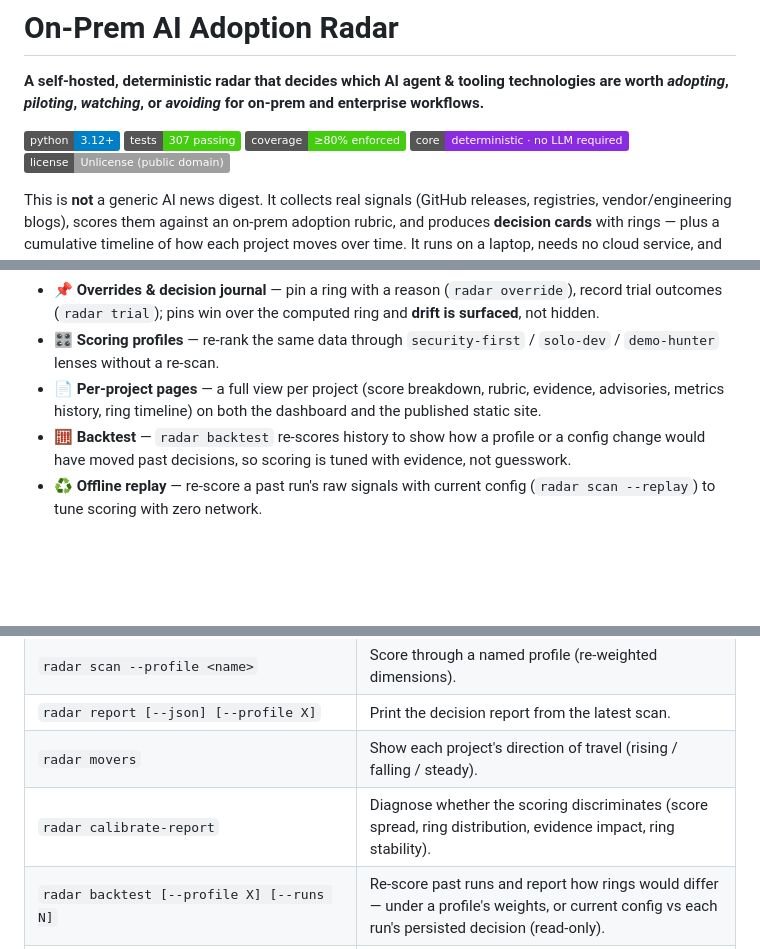
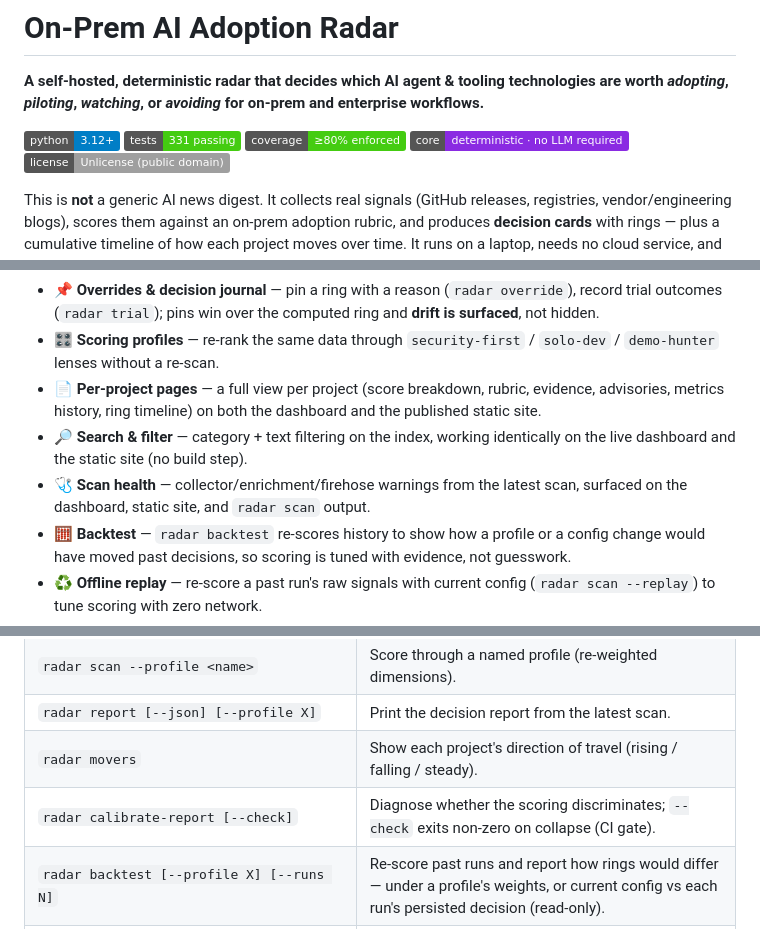
Before and after one commit to ekaynac/onprem-ai-adoption-radar, a Markdown page: README.md, 3 parts joined by grey strips. Drawn GitHub-style; badges without logos; blank space fills up the shorter version.

Commit message:
docs: roadmap batch (filter, scan health, CI gate, mappings) in README + CHANGELOG

```diff
--- a/README.md
+++ b/README.md
@@ -3,7 +3,7 @@
 **A self-hosted, deterministic radar that decides which AI agent & tooling technologies are worth _adopting_, _piloting_, _watching_, or _avoiding_ for on-prem and enterprise workflows.**
 
 ![Python](https://img.shields.io/badge/python-3.12%2B-blue)
-![Tests](https://img.shields.io/badge/tests-307%20passing-brightgreen)
+![Tests](https://img.shields.io/badge/tests-331%20passing-brightgreen)
 ![Coverage](https://img.shields.io/badge/coverage-%E2%89%A580%25%20enforced-brightgreen)
 ![Core](https://img.shields.io/badge/core-deterministic%20·%20no%20LLM%20required-blueviolet)
 ![License](https://img.shields.io/badge/license-Unlicense%20(public%20domain)-lightgrey)
@@ -26,6 +26,8 @@ Most "AI radar" tools summarize news. This one makes a *decision*: given a tool,
 - 📌 **Overrides & decision journal** — pin a ring with a reason (`radar override`), record trial outcomes (`radar trial`); pins win over the computed ring and **drift is surfaced**, not hidden.
 - 🎛️ **Scoring profiles** — re-rank the same data through `security-first` / `solo-dev` / `demo-hunter` lenses without a re-scan.
 - 📄 **Per-project pages** — a full view per project (score breakdown, rubric, evidence, advisories, metrics history, ring timeline) on both the dashboard and the published static site.
+- 🔎 **Search & filter** — category + text filtering on the index, working identically on the live dashboard and the static site (no build step).
+- 🩺 **Scan health** — collector/enrichment/firehose warnings from the latest scan, surfaced on the dashboard, static site, and `radar scan` output.
 - 🧮 **Backtest** — `radar backtest` re-scores history to show how a profile or a config change would have moved past decisions, so scoring is tuned with evidence, not guesswork.
 - ♻️ **Offline replay** — re-score a past run's raw signals with current config (`radar scan --replay`) to tune scoring with zero network.
 - 📡 **Firehose classification** — broad vendor blogs are re-attributed entry-by-entry to the projects they mention. Deterministic matching with an **optional, off-by-default LLM** second pass for the ambiguous tail.
@@ -81,7 +83,7 @@ uv run radar serve                 # dashboard at http://127.0.0.1:8765
 | `radar scan --profile <name>` | Score through a named profile (re-weighted dimensions). |
 | `radar report [--json] [--profile X]` | Print the decision report from the latest scan. |
 | `radar movers` | Show each project's direction of travel (rising / falling / steady). |
-| `radar calibrate-report` | Diagnose whether the scoring discriminates (score spread, ring distribution, evidence impact, ring stability). |
+| `radar calibrate-report [--check]` | Diagnose whether the scoring discriminates; `--check` exits non-zero on collapse (CI gate). |
 | `radar backtest [--profile X] [--runs N]` | Re-score past runs and report how rings would differ — under a profile's weights, or current config vs each run's persisted decision (read-only). |
 | `radar override --project X --ring R --reason "…"` | Pin a project's ring (`--clear` to remove); drift vs the radar is surfaced. |
 | `radar trial --project X --outcome adopted\|rejected\|inconclusive` | Record a trial outcome in the decision journal and timeline. |
```
Also changed, not shown: other parts of README.md (+1 -1 lines), CHANGELOG.md (+11 -0 lines).
